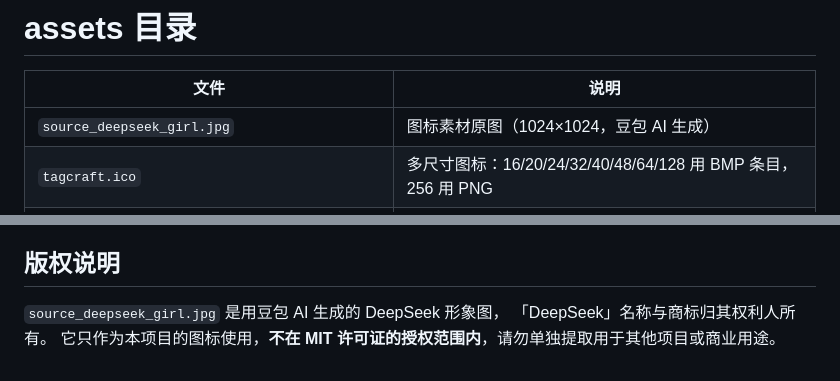
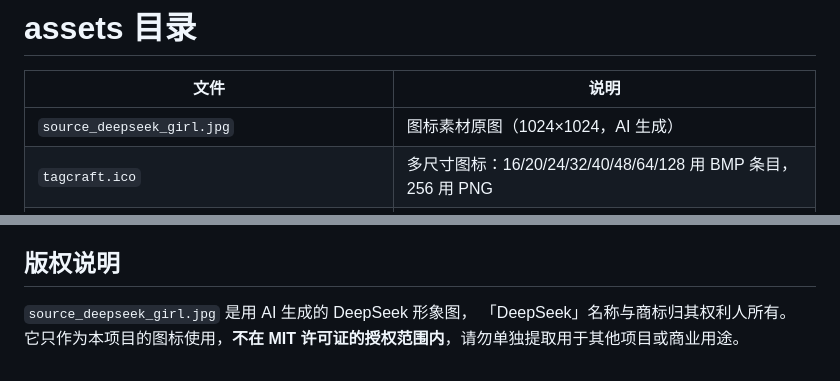
Before and after one commit to jynovov/tagcraft, a Markdown page: assets/README.md, 2 parts joined by grey strips. Drawn GitHub-style.

```diff
--- a/assets/README.md
+++ b/assets/README.md
@@ -2,7 +2,7 @@
 
 | 文件 | 说明 |
 |---|---|
-| `source_deepseek_girl.jpg` | 图标素材原图（1024×1024，豆包 AI 生成） |
+| `source_deepseek_girl.jpg` | 图标素材原图（1024×1024，AI 生成） |
 | `tagcraft.ico` | 多尺寸图标：16/20/24/32/40/48/64/128 用 BMP 条目，256 用 PNG |
 | `tagcraft.png` / `tagcraft_512.png` / `tagcraft_256.png` | 成品图 |
 | `preview_sizes.png` | 16/20/32/48/64 小尺寸预览 |
@@ -30,6 +30,6 @@
 
 ## 版权说明
 
-`source_deepseek_girl.jpg` 是用豆包 AI 生成的 DeepSeek 形象图，
+`source_deepseek_girl.jpg` 是用 AI 生成的 DeepSeek 形象图，
 「DeepSeek」名称与商标归其权利人所有。
 它只作为本项目的图标使用，**不在 MIT 许可证的授权范围内**，请勿单独提取用于其他项目或商业用途。
```
Also changed, not shown: README.md (+1 -1 lines), docs/使用手册.md (+1 -1 lines), assets/preview_sizes.png, assets/source_deepseek_girl.jpg, assets/tagcraft.png, assets/tagcraft_256.png, assets/tagcraft_512.png, 4 other files.
